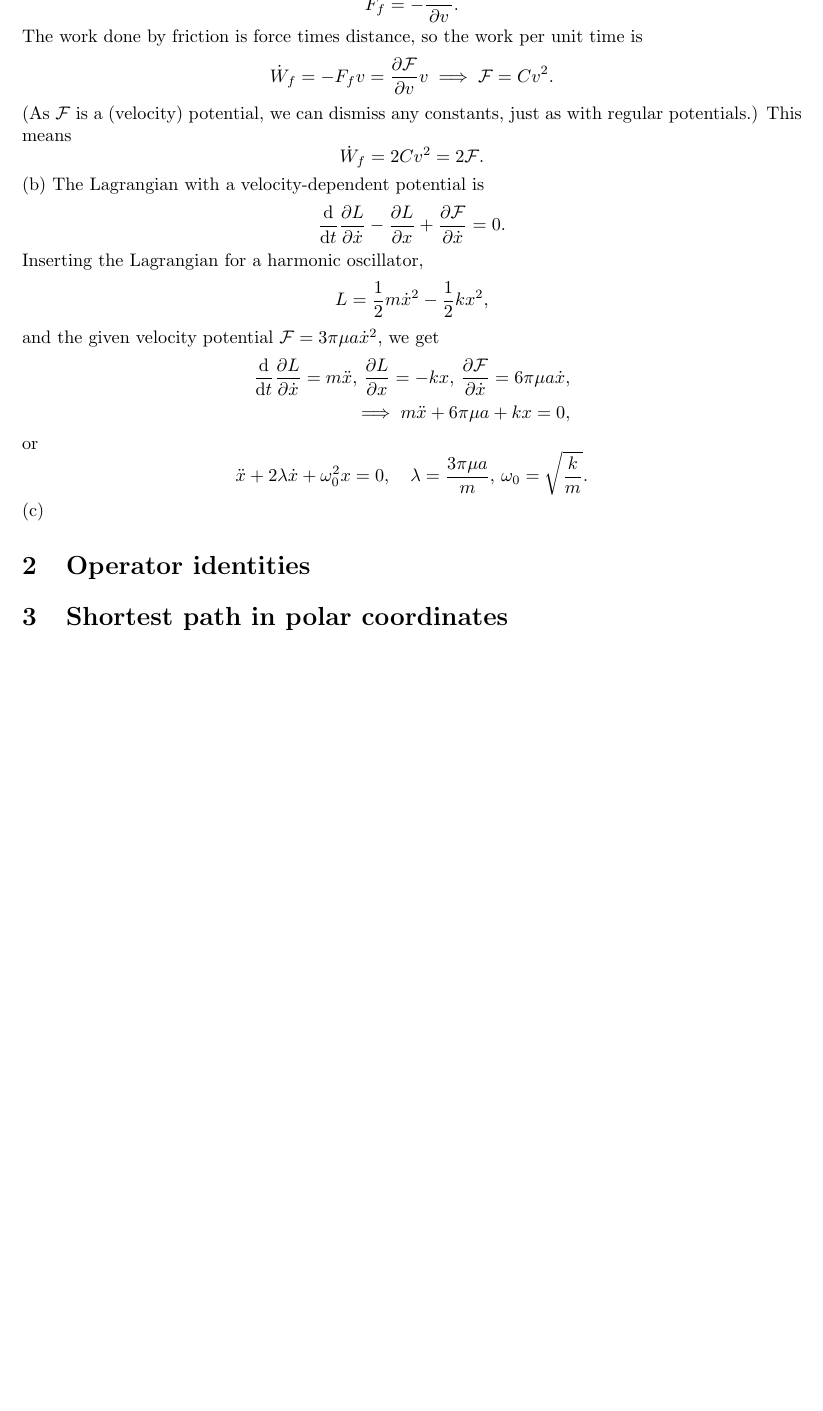
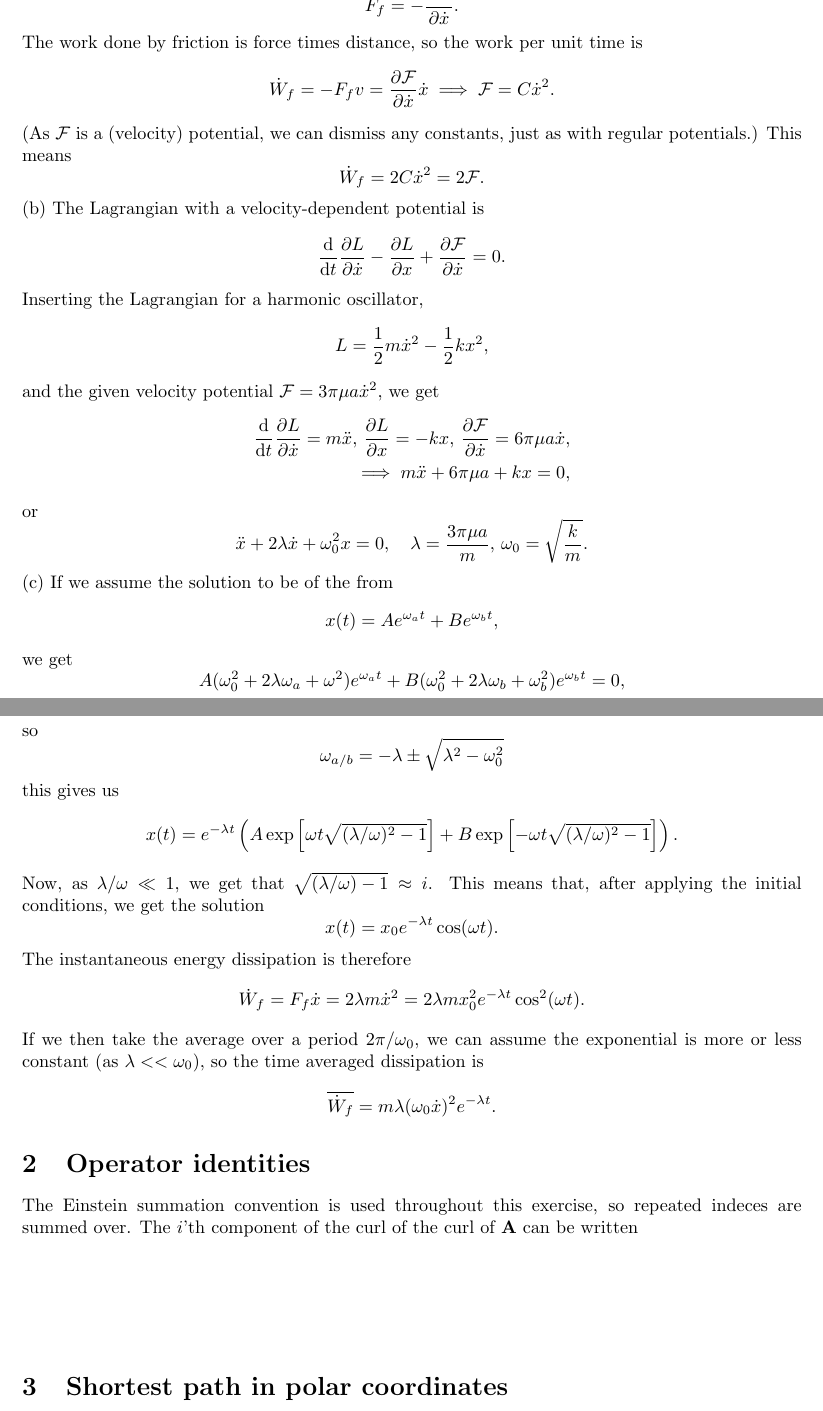
Before and after one commit to martkjoh/exercises_classical_mechanics, a LaTeX problem sheet (in_progress/exercise_2/exercise_2_solutions.tex): part of the page before the commit and two parts of pages 1 and 2 of 2 after it, the two joined at a grey line, cut so that both start at the same text, the shorter picture padded with empty space. The pictures show the PDF file in_progress/exercise_2/exercise_2_solutions.pdf that the author committed with the source.

Commit message:
finished the solutions for the first part of ex 2

```diff
--- a/in_progress/exercise_2/exercise_2_solutions.tex
+++ b/in_progress/exercise_2/exercise_2_solutions.tex
@@ -18,15 +18,15 @@
     \section{Damped oscillator}
         (a) The frictional force is
         \begin{equation*}
-            F_f = -\pdv{\mathcal{F}}{v}.
+            F_f = -\pdv{\mathcal{F}}{\dot x}.
         \end{equation*}
         The work done by friction is force times distance, so the work per unit time is
         \begin{equation*}
-            \dot W_f = - F_f v = \pdv{\mathcal{F}}{v} v \implies \mathcal{F} = C v^2.
+            \dot W_f = - F_f v = \pdv{\mathcal{F}}{\dot x} \dot x \implies \mathcal{F} = C \dot x ^2.
         \end{equation*}
         (As $\mathcal{F}$ is a (velocity) potential, we can dismiss any constants, just as with regular potentials.) This means
         \begin{equation*}
-            \dot W_f = 2 C v^2 = 2 \mathcal{F}.
+            \dot W_f = 2 C \dot x^2 = 2 \mathcal{F}.
         \end{equation*}
         (b) The Lagrangian with a velocity-dependent potential is
         \begin{equation*}
@@ -46,3 +46,8 @@
             \ddot x + 2 \lambda \dot x + \omega^2_0x = 0, \quad \lambda = \frac{3 \pi \mu a}{m}, \, \omega_0 = \sqrt{\frac{k}{m}}.
         \end{equation*}
         (c)
+        If we assume the solution to be of the from
+        \begin{equation*}
+            x(t) = A e^{\omega_a t} + B e^{\omega_b t},
+        \end{equation*}
+        we get
@@ -49,5 +57,29 @@
+        so
+        \begin{equation*}
+            \omega_{a/b} = -\lambda \pm \sqrt{\lambda^2 - \omega_0^2}
+        \end{equation*}
+        this gives us
+        \begin{equation*}
+            x(t) = e^{-\lambda t} \left( A \exp \left[\omega t \sqrt{(\lambda / \omega)^2 - 1} \right] + B \exp \left[- \omega t \sqrt{(\lambda / \omega)^2 - 1} \right] \right).
+        \end{equation*}
+        Now, as $\lambda/\omega \ll 1$, we get that $\sqrt{(\lambda / \omega) - 1} \approx i$. This means that, after applying the initial conditions, we get the solution
+        \begin{equation*}
+            x(t) = x_0 e^{-\lambda t} \cos(\omega t).
+        \end{equation*}
+        The instantaneous energy dissipation is therefore
+        \begin{equation*}
+            \dot W_f = F_f \dot x = 2 \lambda m \dot x^2 = 2 \lambda m x_0^2 e^{-\lambda t} \cos^2(\omega t).
+        \end{equation*}
+        If we then take the average over a period $2 \pi / \omega_0$, we can assume the exponential is more or less constant (as $\lambda << \omega_0$), so the time averaged dissipation is
+        \begin{equation*}
+            \overline{\dot W_f} = m \lambda (\omega_0 \dot x)^2 e^{-\lambda t}.
+        \end{equation*}
 
     \section{Operator identities}
+        The Einstein summation convention is used throughout this exercise, so repeated indeces are summed over. The $i$'th component of the curl of the curl of $\mathbf{A}$ can be written
+        \begin{equation*}
+
+        \end{equation*}
 
     \section{Shortest path in polar coordinates}
 
```
Also changed, not shown: in_progress/exercise_2/exercise_2.tex (+4 -4 lines), in_progress/exercise_2/exercise_2.pdf, in_progress/exercise_2/exercise_2_solutions.pdf, in_progress/exercise_2/exercise_2_solutions.tex (3 more changed lines).
